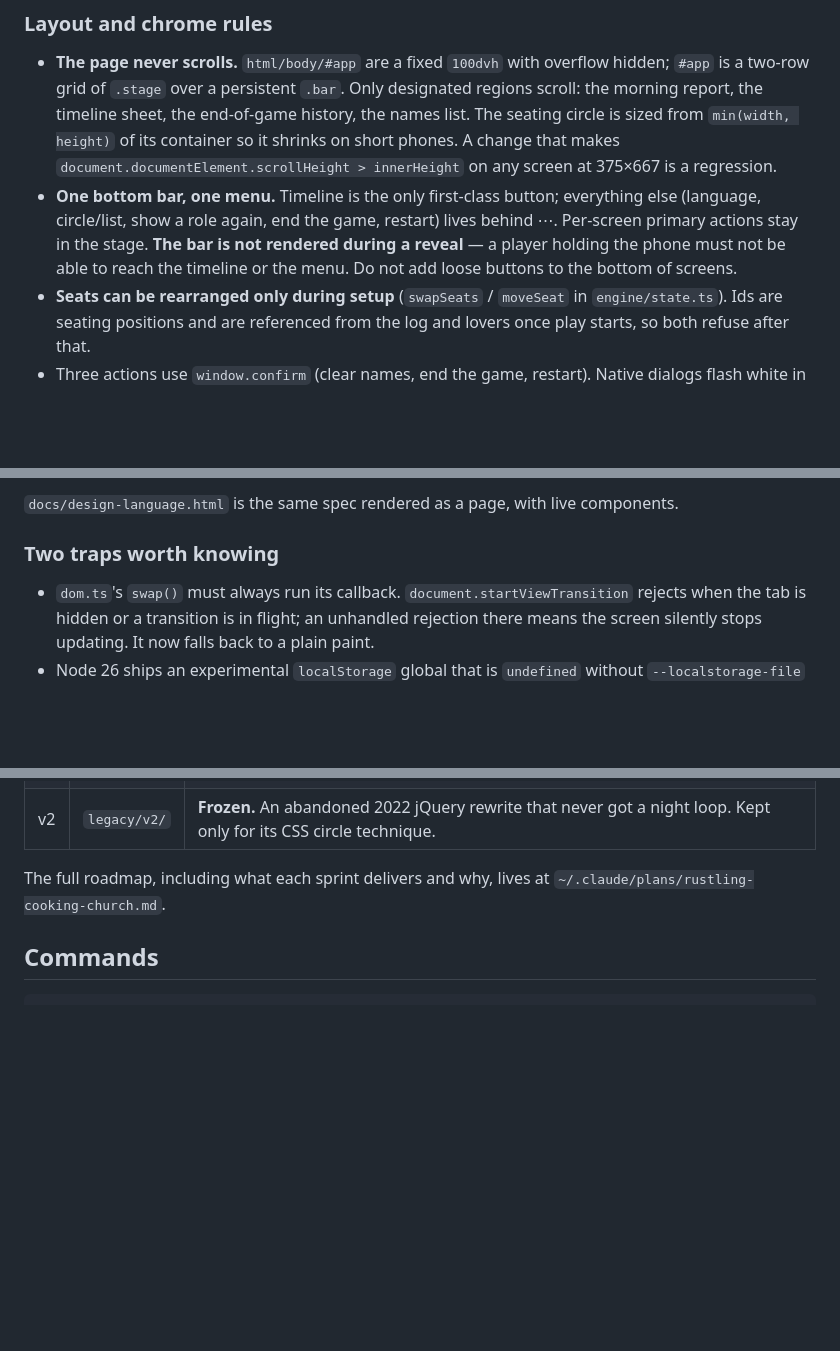
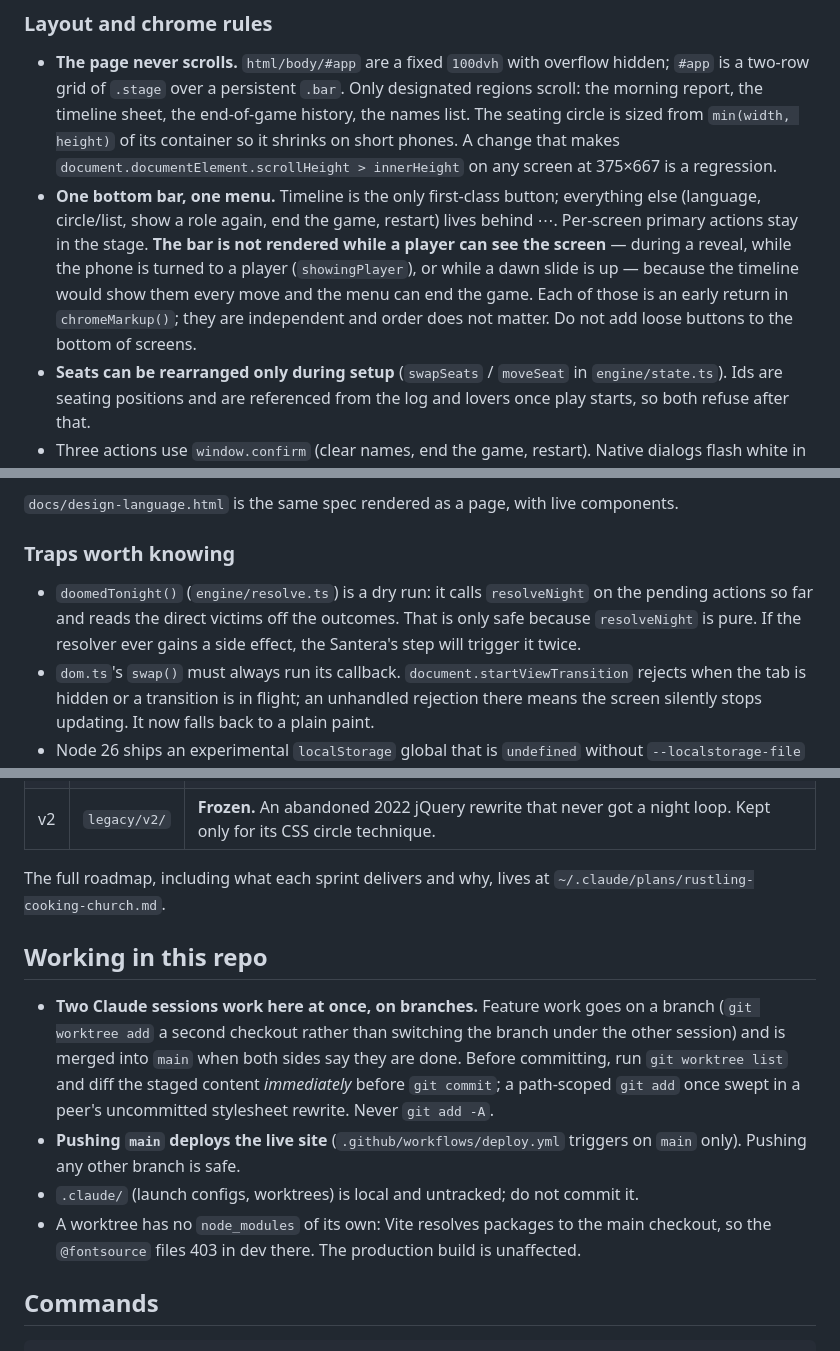
Before and after one commit to juansbg/juansbg.github.io, a Markdown page: CLAUDE.md, 3 parts joined by grey strips. Drawn GitHub-style; blank space fills up the shorter version.

```diff
--- a/CLAUDE.md
+++ b/CLAUDE.md
@@ -28,7 +38,7 @@ The project is being rebuilt. The roadmap is six sprints; **Sprints 0-3 are done
 ### Layout and chrome rules
 
 - **The page never scrolls.** `html/body/#app` are a fixed `100dvh` with overflow hidden; `#app` is a two-row grid of `.stage` over a persistent `.bar`. Only designated regions scroll: the morning report, the timeline sheet, the end-of-game history, the names list. The seating circle is sized from `min(width, height)` of its container so it shrinks on short phones. A change that makes `document.documentElement.scrollHeight > innerHeight` on any screen at 375×667 is a regression.
-- **One bottom bar, one menu.** Timeline is the only first-class button; everything else (language, circle/list, show a role again, end the game, restart) lives behind ⋯. Per-screen primary actions stay in the stage. **The bar is not rendered during a reveal** — a player holding the phone must not be able to reach the timeline or the menu. Do not add loose buttons to the bottom of screens.
+- **One bottom bar, one menu.** Timeline is the only first-class button; everything else (language, circle/list, show a role again, end the game, restart) lives behind ⋯. Per-screen primary actions stay in the stage. **The bar is not rendered while a player can see the screen** — during a reveal, while the phone is turned to a player (`showingPlayer`), or while a dawn slide is up — because the timeline would show them every move and the menu can end the game. Each of those is an early return in `chromeMarkup()`; they are independent and order does not matter. Do not add loose buttons to the bottom of screens.
 - **Seats can be rearranged only during setup** (`swapSeats` / `moveSeat` in `engine/state.ts`). Ids are seating positions and are referenced from the log and lovers once play starts, so both refuse after that.
 - Three actions use `window.confirm` (clear names, end the game, restart). Native dialogs flash white in a dark room; replacing them with an in-app confirm sheet is the top open polish item.
 
@@ -45,8 +55,9 @@ The project is being rebuilt. The roadmap is six sprints; **Sprints 0-3 are done
 
 `docs/design-language.html` is the same spec rendered as a page, with live components.
 
-### Two traps worth knowing
+### Traps worth knowing
 
+- `doomedTonight()` (`engine/resolve.ts`) is a dry run: it calls `resolveNight` on the pending actions so far and reads the direct victims off the outcomes. That is only safe because `resolveNight` is pure. If the resolver ever gains a side effect, the Santera's step will trigger it twice.
 - `dom.ts`'s `swap()` must always run its callback. `document.startViewTransition` rejects when the tab is hidden or a transition is in flight; an unhandled rejection there means the screen silently stops updating. It now falls back to a plain paint.
 - Node 26 ships an experimental `localStorage` global that is `undefined` without `--localstorage-file` and shadows jsdom's. Tests that touch storage install a small in-memory shim (`store.test.ts`) rather than relying on either.
 
@@ -57,6 +68,13 @@ The project is being rebuilt. The roadmap is six sprints; **Sprints 0-3 are done
 | v2 | `legacy/v2/` | **Frozen.** An abandoned 2022 jQuery rewrite that never got a night loop. Kept only for its CSS circle technique. |
 
 The full roadmap, including what each sprint delivers and why, lives at `~/.claude/plans/rustling-cooking-church.md`.
+
+## Working in this repo
+
+- **Two Claude sessions work here at once, on branches.** Feature work goes on a branch (`git worktree add` a second checkout rather than switching the branch under the other session) and is merged into `main` when both sides say they are done. Before committing, run `git worktree list` and diff the staged content *immediately* before `git commit`; a path-scoped `git add` once swept in a peer's uncommitted stylesheet rewrite. Never `git add -A`.
+- **Pushing `main` deploys the live site** (`.github/workflows/deploy.yml` triggers on `main` only). Pushing any other branch is safe.
+- `.claude/` (launch configs, worktrees) is local and untracked; do not commit it.
+- A worktree has no `node_modules` of its own: Vite resolves packages to the main checkout, so the `@fontsource` files 403 in dev there. The production build is unaffected.
 
 ## Commands
 
```
Also changed, not shown: other parts of CLAUDE.md (+14 -4 lines).
